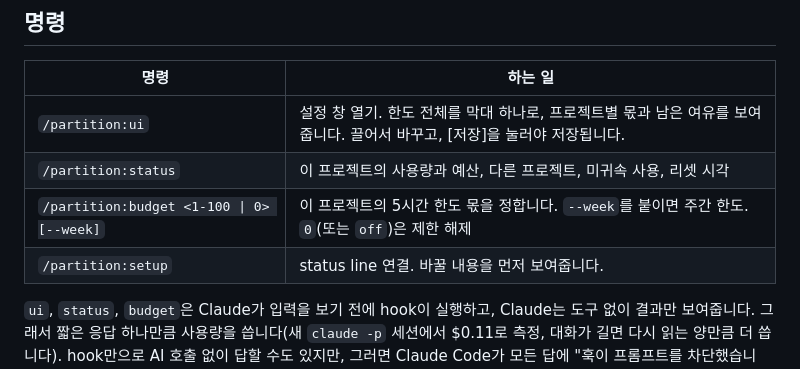
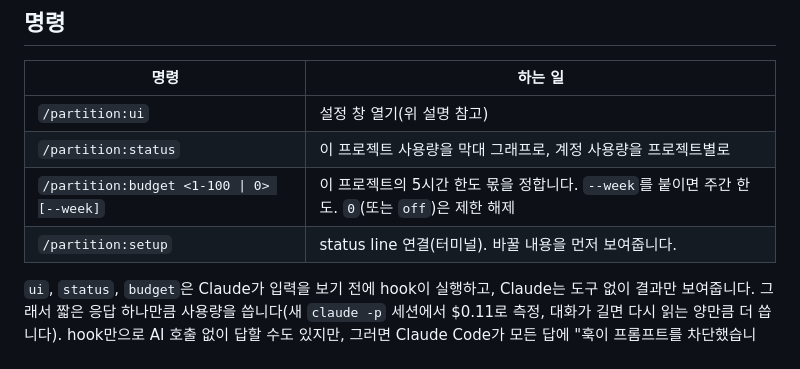
Before and after one commit to hyuksanglee/partition, a Markdown page: i18n/README.ko.md, the part around one of its changes. Rendered like a GitHub page.

```diff
--- a/i18n/README.ko.md
+++ b/i18n/README.ko.md
@@ -131,10 +156,10 @@
 
 | 명령 | 하는 일 |
 | --- | --- |
-| `/partition:ui` | 설정 창 열기. 한도 전체를 막대 하나로, 프로젝트별 몫과 남은 여유를 보여줍니다. 끌어서 바꾸고, [저장]을 눌러야 저장됩니다. |
-| `/partition:status` | 이 프로젝트의 사용량과 예산, 다른 프로젝트, 미귀속 사용, 리셋 시각 |
+| `/partition:ui` | 설정 창 열기(위 설명 참고) |
+| `/partition:status` | 이 프로젝트 사용량을 막대 그래프로, 계정 사용량을 프로젝트별로 |
 | `/partition:budget <1-100 \| 0> [--week]` | 이 프로젝트의 5시간 한도 몫을 정합니다. `--week`를 붙이면 주간 한도. `0`(또는 `off`)은 제한 해제 |
-| `/partition:setup` | status line 연결. 바꿀 내용을 먼저 보여줍니다. |
+| `/partition:setup` | status line 연결(터미널). 바꿀 내용을 먼저 보여줍니다. |
 
 `ui`, `status`, `budget`은 Claude가 입력을 보기 전에 hook이 실행하고, Claude는 도구 없이 결과만 보여줍니다. 그래서 짧은 응답 하나만큼 사용량을 씁니다(새 `claude -p` 세션에서 $0.11로 측정, 대화가 길면 다시 읽는 양만큼 더 씁니다). hook만으로 AI 호출 없이 답할 수도 있지만, 그러면 Claude Code가 모든 답에 "훅이 프롬프트를 차단했습니다"를 붙여 오류처럼 보입니다.
 
```
Also changed, not shown: other parts of i18n/README.ko.md (+34 -7 lines), README.md (+37 -10 lines).
